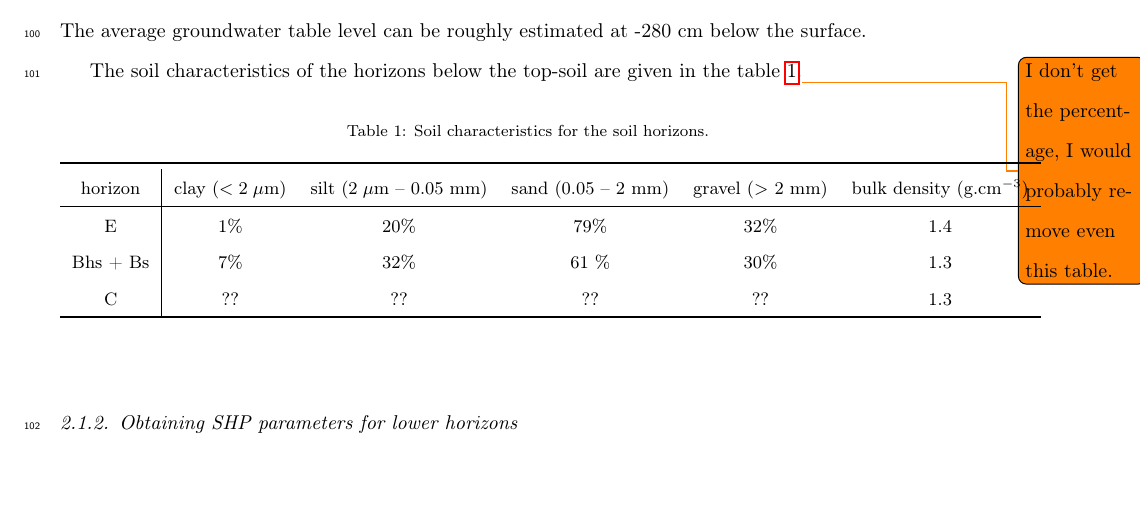
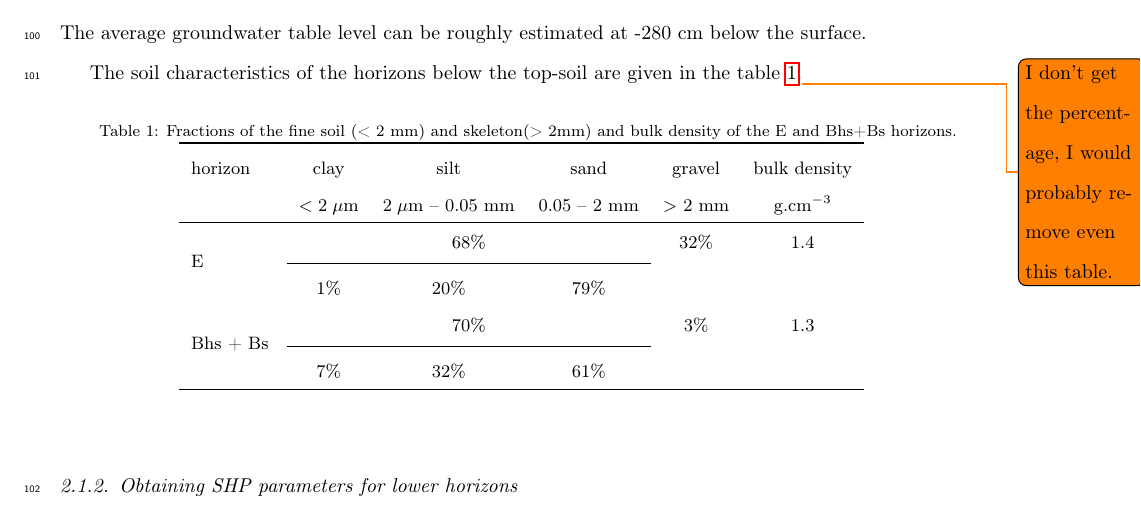
Before and after one commit to michalkuraz/infiltr-paper, a LaTeX paper (version2.tex): part of page 5 of 23, cut so that both start at the same text, the shorter picture padded with empty space. Compiled offline with pdfLaTeX.

Commit message:
fixed table

```diff
--- a/version2.tex
+++ b/version2.tex
@@ -199,15 +199,21 @@ are given in the table~\ref{tab:soiltxt}.\todo{I don't get the percentage, I wou
 
  \begin{table}[ht]
  	\begin{center}
-\caption{Soil characteristics for the soil horizons.}
+ 		\caption{Fractions of the fine soil (< 2 mm) and skeleton(> 2mm) and bulk density of the E and Bhs+Bs horizons.}
  		\begin{small}
  			\doublespacing
-\begin{tabular}{c | c  c  c  c  c}
+ 			\begin{tabular}{l c  c  c  c  c}
  				\toprule
-horizon & clay ($<2\;\mu$m) & silt ($2\;\mu$m -- 0.05~mm) & sand (0.05 -- 2 mm) & gravel ($>$ 2 mm) & bulk density (g.cm$^{-3}$) \\ \hline
-E       & 1\%               & 20\%                        & 79\%                & 32\% & 1.4 \\
-Bhs + Bs & 7\%              & 32\%                        & 61 \%               & 30\% & 1.3 \\
-C        &      ??          & ??                          & ??                  & ?? & 1.3 \\ %I am planning to add data next week, I am waiting for additional textural analysis.
+ 				horizon & clay & silt & sand  & gravel & bulk density  \\
+ 				&  $<2\;\mu$m & $2\;\mu$m -- 0.05~mm & 0.05 -- 2 mm & $>$ 2 mm & g.cm$^{-3}$ \\ \hline
+ 				\multirow{2}{*}{E}      & \multicolumn{3}{c}{68\%}               & \multirow{1}{*}{32\%}  &\multirow{1}{*}{1.4}   \\
+ 				\cmidrule{2-4}
+ 				&  1\%               & 20\%                        & 79\%      & &\\
+
+ 				\multirow{2}{*}{Bhs + Bs }      & \multicolumn{3}{c}{70\%}               & \multirow{1}{*}{3\%}  &\multirow{1}{*}{1.3}   \\
+ 				\cmidrule{2-4}
+ 				&7\%           & 32\%                       & 61\%          & &\\
+
  				\toprule
  			\end{tabular}
  		\end{small}
```
Lines whose indentation alone changed are shown as unchanged.
